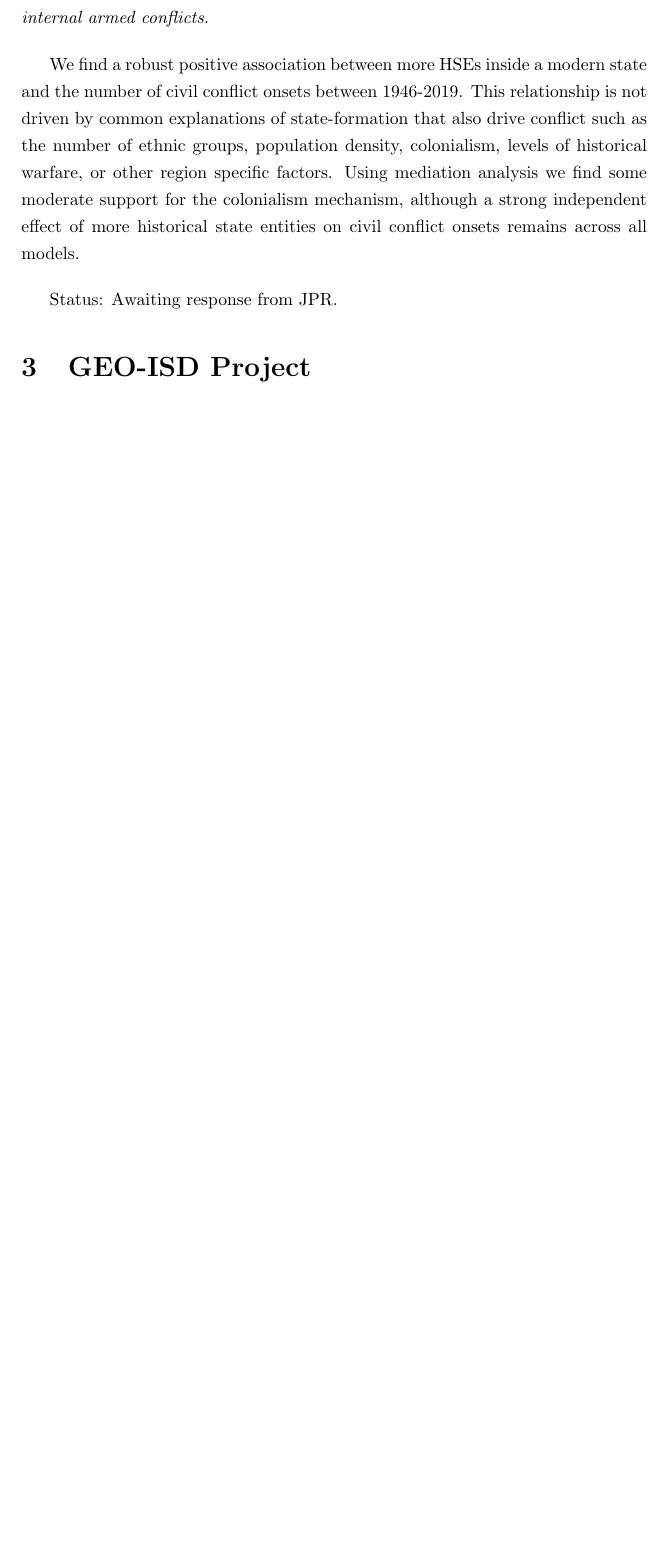
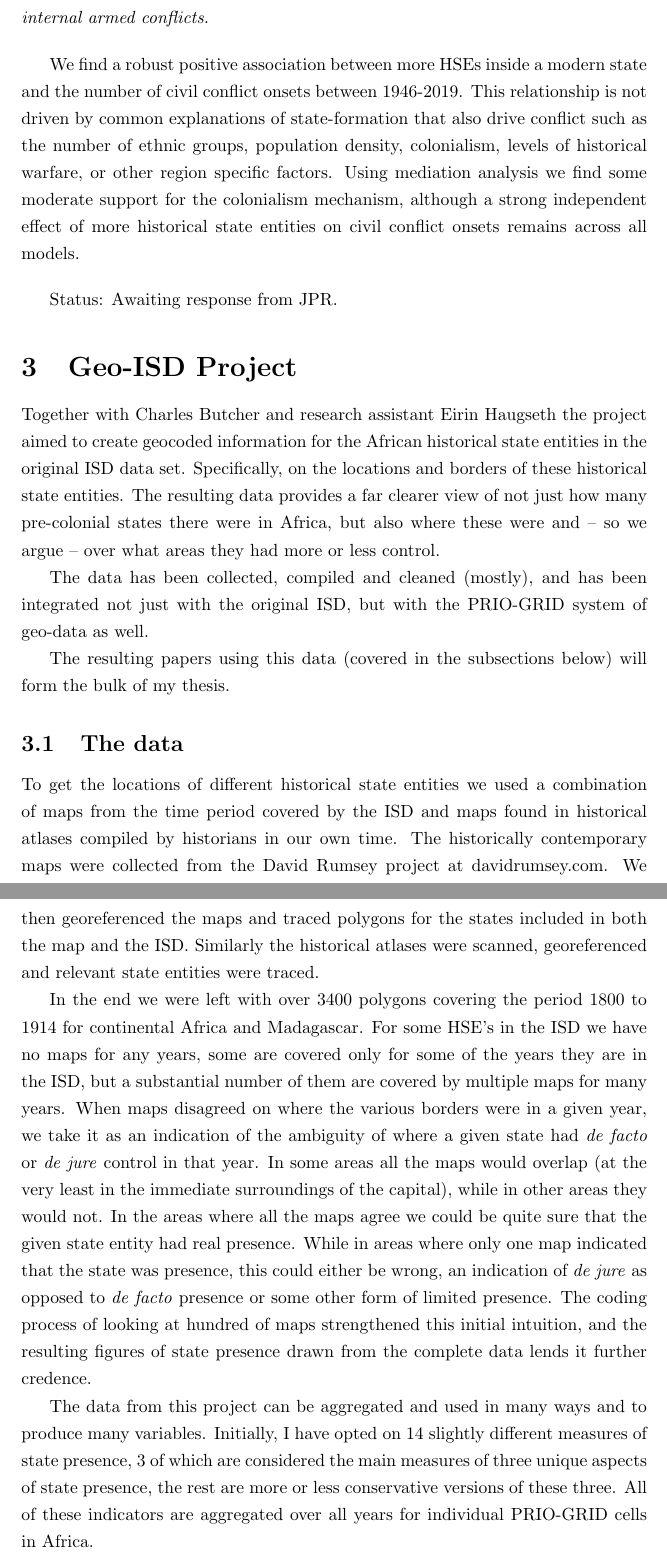
Before and after one commit to MariusSwane/Work, a LaTeX document (Updated midway prospectus.tex): part of page 4 of 6 before the commit and two parts of pages 4 and 5 of 7 after it, the two joined at a grey line, cut so that both start at the same text, the shorter picture padded with empty space. Compiled offline with pdfLaTeX.

Commit message:
Thu Oct  1 02:57:03 PM CEST 2020

```diff
--- a/Updated midway prospectus.tex
+++ b/Updated midway prospectus.tex
@@ -142,4 +142,53 @@ entities on civil conflict onsets remains across all models.
 \bigskip
 Status: Awaiting response from JPR.
 
-\section{GEO-ISD Project}
+\section{Geo-ISD Project}
+
+Together with Charles Butcher and research assistant Eirin Haugseth the project
+aimed to create geocoded information for the African historical state entities
+in the original ISD data set.  Specifically, on the locations and borders of
+these historical state entities. The resulting data provides a far clearer view
+of not just how many pre-colonial states there were in Africa, but also where
+these were and -- so we argue -- over what areas they had more or less control.
+
+The data has been collected, compiled and cleaned (mostly), and has been
+integrated not just with the original ISD, but with the PRIO-GRID system of
+geo-data as well.
+
+The resulting papers using this data (covered in the subsections below) will
+form the bulk of my thesis.
+
+\subsection{The data}
+
+To get the locations of different historical state entities we used a
+combination of maps from the time period covered by the ISD and maps found in
+historical atlases compiled by historians in our own time.  The historically
+contemporary maps were collected from the David Rumsey project at
+davidrumsey.com.  We then georeferenced the maps and traced polygons for the
+states included in both the map and the ISD.  Similarly the historical atlases
+were scanned, georeferenced and relevant state entities were traced.
+
+In the end we were left with over 3400 polygons covering the period 1800 to 1914
+for continental Africa and Madagascar. For some HSE's in the ISD we have no maps
+for any years, some are covered only for some of the years they are in the ISD,
+but a substantial number of them are covered by multiple maps for many years.
+%TODO Find exact percentages.
+% TODO Check how many unique states from the ISD is included in the Geo-ISD.
+When maps disagreed on where the various borders were in a given year, we take
+it as an indication of the ambiguity of where a given state had \emph{de facto}
+or \emph{de jure} control in that year. In some areas all the maps would overlap
+(at the very least in the immediate surroundings of the capital), while in other
+areas they would not. In the areas where all the maps agree we could be quite
+sure that the given state entity had real presence. While in areas where only
+one map indicated that the state was presence, this could either be wrong, an
+indication of \emph{de jure} as opposed to \emph{de facto} presence or some
+other form of limited presence. The coding process of looking at hundred of maps
+strengthened this initial intuition, and the resulting figures of state presence
+drawn from the complete data lends it further credence.
+
+The data from this project can be aggregated and used in many ways and to
+produce many variables. Initially, I have opted on 14 slightly different
+measures of state presence, 3 of which are considered the main measures of three
+unique aspects of state presence, the rest are more or less conservative
+versions of these three. All of these indicators are aggregated over all years
+for individual PRIO-GRID cells in Africa.
```
Also changed, not shown: Updated midway prospectus.bbl (added), Updated midway prospectus.pdf (added), Updated midway prospectus.tex (10 more changed lines), 6 other files.
